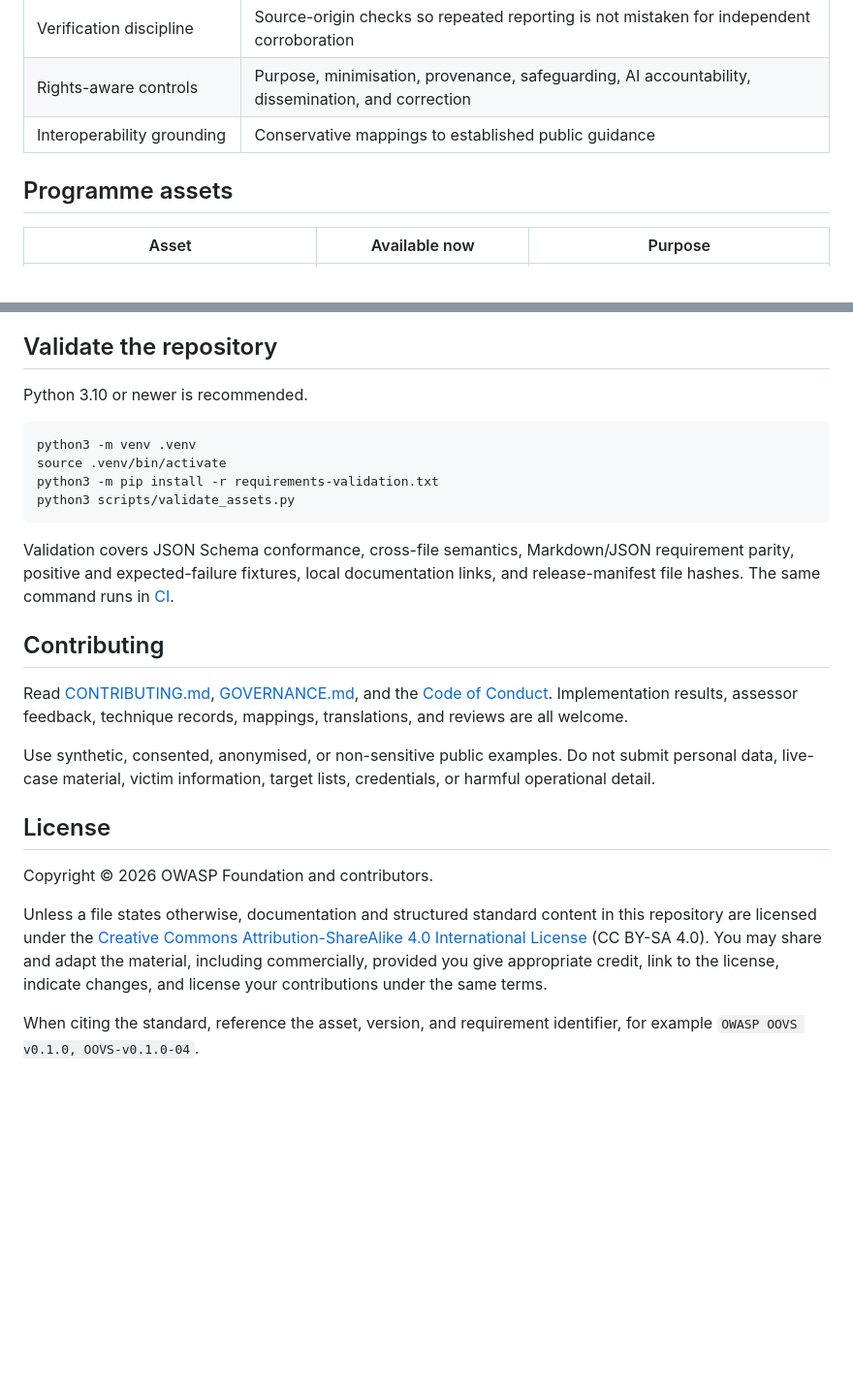
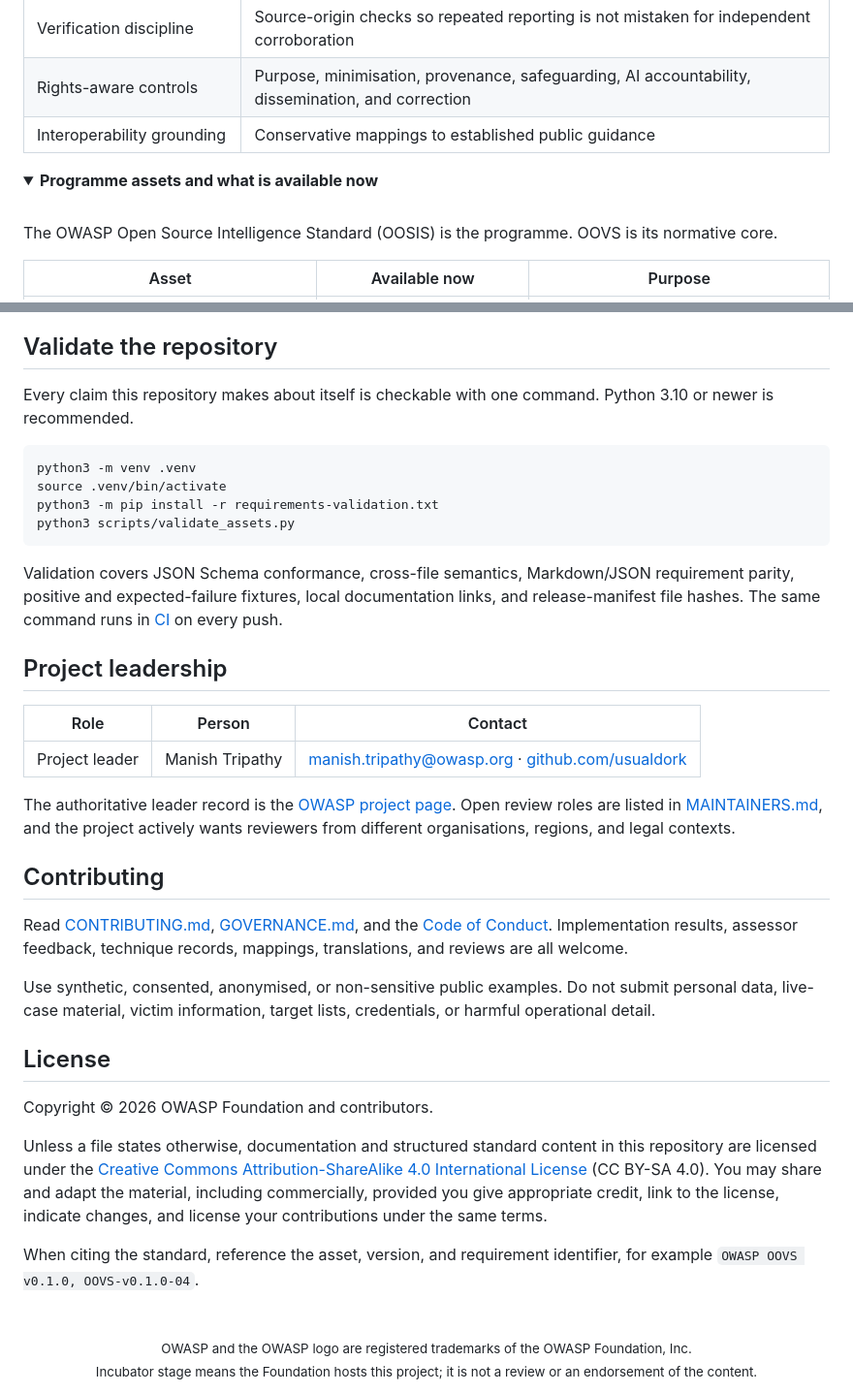
Before and after one commit to OWASP/OWASP-Open-Source-Intelligence-Standard, a Markdown page: README.md, 2 parts joined by grey strips. Shown at 97% size. Rendered like a GitHub page; folded sections open; blank space fills up the shorter version.

````diff
--- a/README.md
+++ b/README.md
@@ -23,7 +86,12 @@ The OWASP Open Source Intelligence Standard (OOSIS) is a community-led programme
 | Rights-aware controls | Purpose, minimisation, provenance, safeguarding, AI accountability, dissemination, and correction |
 | Interoperability grounding | Conservative mappings to established public guidance |
 
-## Programme assets
+<details>
+<summary><b>Programme assets and what is available now</b></summary>
+
+<br>
+
+The OWASP Open Source Intelligence Standard (OOSIS) is the programme. OOVS is its normative core.
 
 | Asset | Available now | Purpose |
 | --- | --- | --- |
@@ -43,7 +124,8 @@ Like other voluntary standards, OOVS is not a certification or accreditation sch
 
 ## Validate the repository
 
-Python 3.10 or newer is recommended.
+Every claim this repository makes about itself is checkable with one command. Python 3.10 or
+newer is recommended.
 
 ```sh
 python3 -m venv .venv
@@ -52,18 +134,47 @@ python3 -m pip install -r requirements-validation.txt
 python3 scripts/validate_assets.py
 ```
 
-Validation covers JSON Schema conformance, cross-file semantics, Markdown/JSON requirement parity, positive and expected-failure fixtures, local documentation links, and release-manifest file hashes. The same command runs in [CI](.github/workflows/validate-structured-assets.yml).
+Validation covers JSON Schema conformance, cross-file semantics, Markdown/JSON requirement
+parity, positive and expected-failure fixtures, local documentation links, and release-manifest
+file hashes. The same command runs in [CI](.github/workflows/validate-structured-assets.yml) on
+every push.
+
+## Project leadership
+
+| Role | Person | Contact |
+| --- | --- | --- |
+| Project leader | Manish Tripathy | [manish.tripathy@owasp.org](mailto:manish.tripathy@owasp.org) · [github.com/usualdork](https://github.com/usualdork) |
+
+The authoritative leader record is the
+[OWASP project page](https://www.owasp.community/projects/open-source-intelligence-standard).
+Open review roles are listed in [MAINTAINERS.md](MAINTAINERS.md), and the project actively wants
+reviewers from different organisations, regions, and legal contexts.
 
 ## Contributing
 
-Read [CONTRIBUTING.md](CONTRIBUTING.md), [GOVERNANCE.md](GOVERNANCE.md), and the [Code of Conduct](CODE_OF_CONDUCT.md). Implementation results, assessor feedback, technique records, mappings, translations, and reviews are all welcome.
+Read [CONTRIBUTING.md](CONTRIBUTING.md), [GOVERNANCE.md](GOVERNANCE.md), and the
+[Code of Conduct](CODE_OF_CONDUCT.md). Implementation results, assessor feedback, technique
+records, mappings, translations, and reviews are all welcome.
 
-Use synthetic, consented, anonymised, or non-sensitive public examples. Do not submit personal data, live-case material, victim information, target lists, credentials, or harmful operational detail.
+Use synthetic, consented, anonymised, or non-sensitive public examples. Do not submit personal
+data, live-case material, victim information, target lists, credentials, or harmful operational
+detail.
 
 ## License
 
 Copyright © 2026 OWASP Foundation and contributors.
 
-Unless a file states otherwise, documentation and structured standard content in this repository are licensed under the [Creative Commons Attribution-ShareAlike 4.0 International License](LICENSE) (CC BY-SA 4.0). You may share and adapt the material, including commercially, provided you give appropriate credit, link to the license, indicate changes, and license your contributions under the same terms.
+Unless a file states otherwise, documentation and structured standard content in this repository
+are licensed under the
+[Creative Commons Attribution-ShareAlike 4.0 International License](LICENSE) (CC BY-SA 4.0). You
+may share and adapt the material, including commercially, provided you give appropriate credit,
+link to the license, indicate changes, and license your contributions under the same terms.
 
-When citing the standard, reference the asset, version, and requirement identifier, for example `OWASP OOVS v0.1.0, OOVS-v0.1.0-04`.
+When citing the standard, reference the asset, version, and requirement identifier, for example
+`OWASP OOVS v0.1.0, OOVS-v0.1.0-04`.
+
+<div align="center">
+<br>
+<sub>OWASP and the OWASP logo are registered trademarks of the OWASP Foundation, Inc.<br>
+Incubator stage means the Foundation hosts this project; it is not a review or an endorsement of the content.</sub>
+</div>
````
Also changed, not shown: other parts of README.md (+82 -6 lines), media/oovs-banner.jpg (added), media/oovs-overview-panel.jpg (added), media/oovs-overview-poster.jpg (added), 1 other file.
